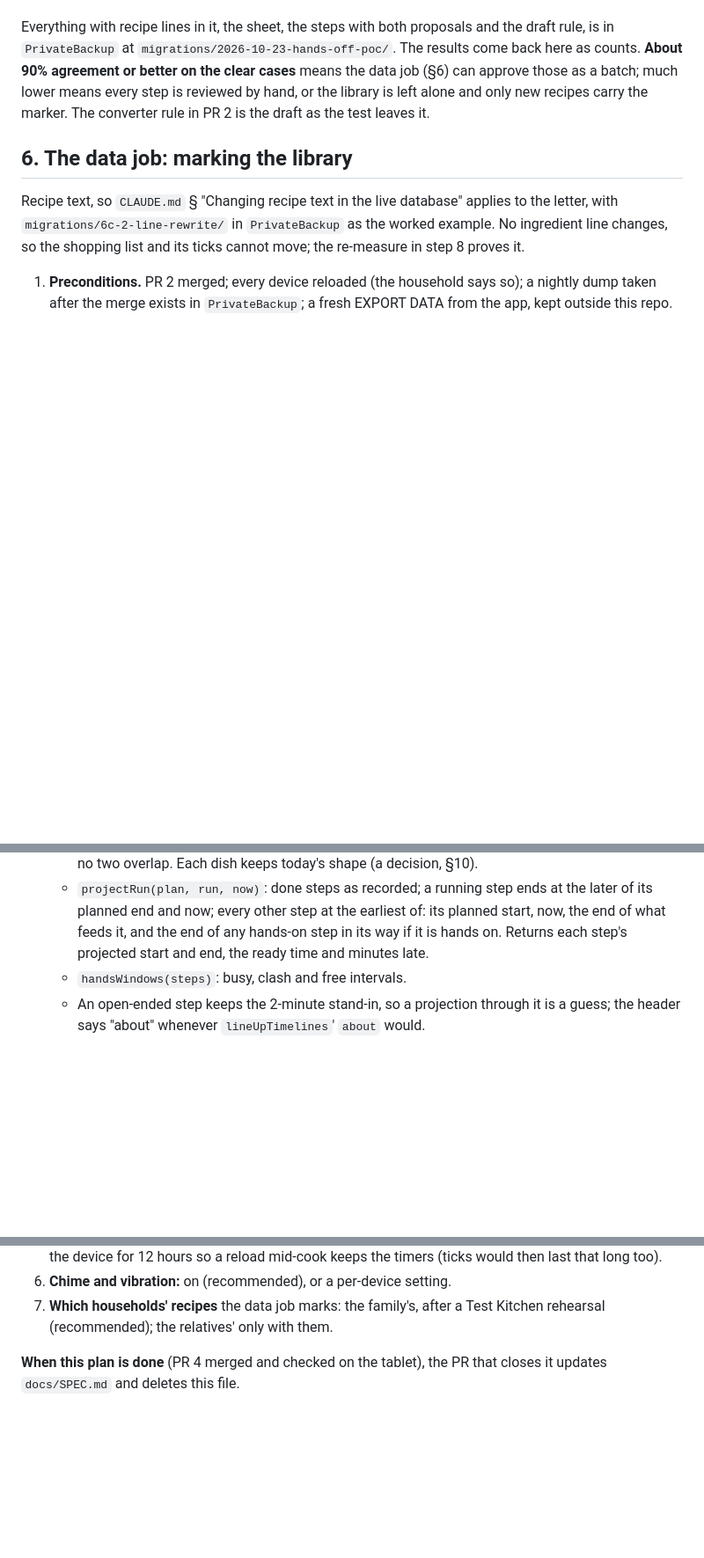
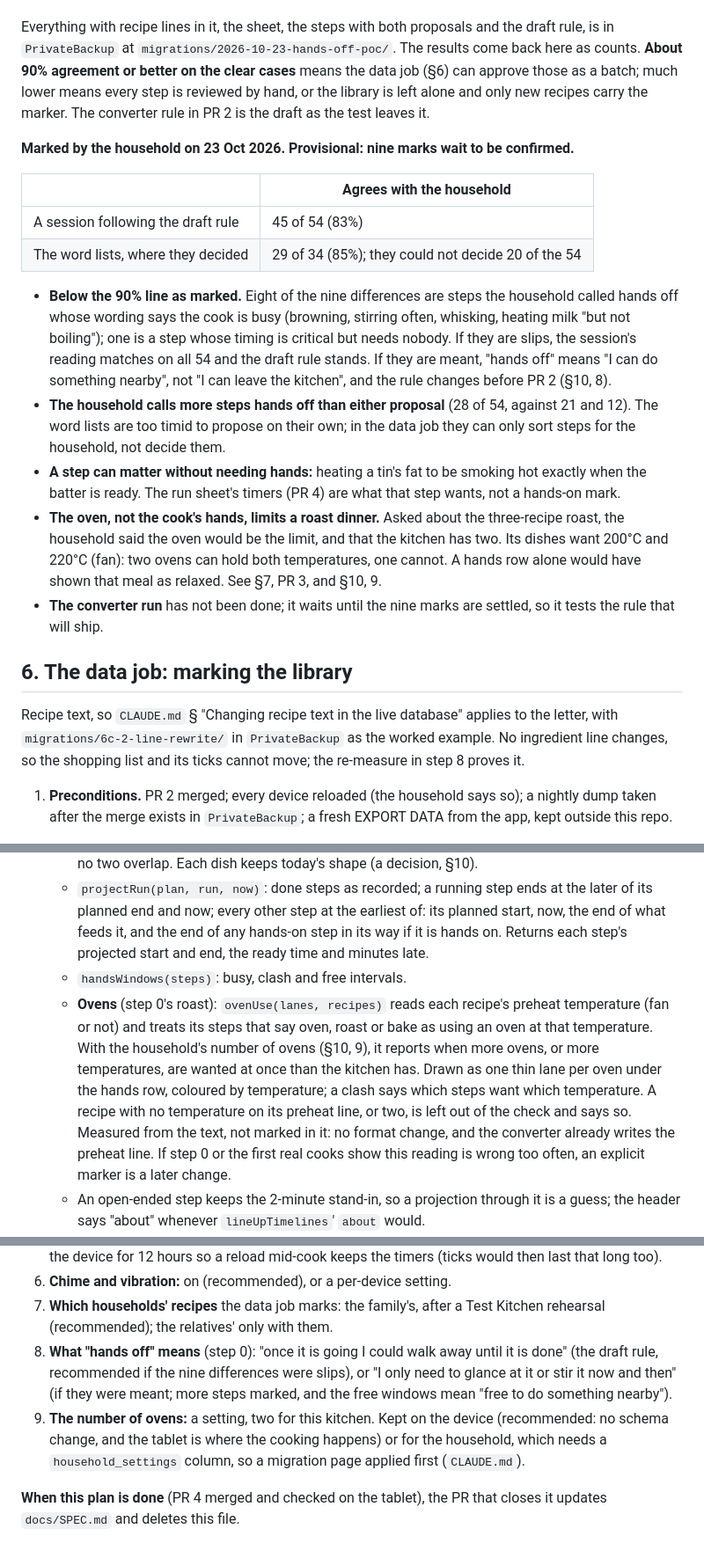
Before and after one commit to crispy-lettuce/RecipeFlowKeeper, a Markdown page: docs/PLAN-RUN-SHEET.md, 3 parts joined by grey strips. Shown at 88% size. GitHub-like rendering; blank space fills up the shorter version.

Commit message:
Docs: run-sheet plan, step 0 results and ovens
The household marked the 54 steps on 23 Oct: a session following the
draft rule agrees on 45, the word lists on 29 of the 34 they could
decide. Nine marks wait to be confirmed, and they decide what "hands
off" means (new decision 8). The roast dinner showed the oven limits
that kind of meal, so PR 3 gains an oven check read from each recipe's
preheat line, and decision 9 asks how many ovens and where that lives.
Counts only; the marks and recipe lines are in PrivateBackup.

Co-Authored-By: Claude Opus 5.5 <noreply@anthropic.com>
Claude-Session: https://claude.ai/code/session_01JtqRsHW28iRZ6iMugwaYG8

```diff
--- a/docs/PLAN-RUN-SHEET.md
+++ b/docs/PLAN-RUN-SHEET.md
@@ -157,6 +161,26 @@ Everything with recipe lines in it, the sheet, the steps with both proposals and
 means the data job (§6) can approve those as a batch; much lower means every step is reviewed by hand, or the library is left
 alone and only new recipes carry the marker. The converter rule in PR 2 is the draft as the test leaves it.
 
+**Marked by the household on 23 Oct 2026. Provisional: nine marks wait to be confirmed.**
+
+| | Agrees with the household |
+| --- | --- |
+| A session following the draft rule | 45 of 54 (83%) |
+| The word lists, where they decided | 29 of 34 (85%); they could not decide 20 of the 54 |
+
+- **Below the 90% line as marked.** Eight of the nine differences are steps the household called hands off whose wording says
+  the cook is busy (browning, stirring often, whisking, heating milk "but not boiling"); one is a step whose timing is critical
+  but needs nobody. If they are slips, the session's reading matches on all 54 and the draft rule stands. If they are meant,
+  "hands off" means "I can do something nearby", not "I can leave the kitchen", and the rule changes before PR 2 (§10, 8).
+- **The household calls more steps hands off than either proposal** (28 of 54, against 21 and 12). The word lists are too
+  timid to propose on their own; in the data job they can only sort steps for the household, not decide them.
+- **A step can matter without needing hands:** heating a tin's fat to be smoking hot exactly when the batter is ready. The
+  run sheet's timers (PR 4) are what that step wants, not a hands-on mark.
+- **The oven, not the cook's hands, limits a roast dinner.** Asked about the three-recipe roast, the household said the oven
+  would be the limit, and that the kitchen has two. Its dishes want 200°C and 220°C (fan): two ovens can hold both
+  temperatures, one cannot. A hands row alone would have shown that meal as relaxed. See §7, PR 3, and §10, 9.
+- **The converter run** has not been done; it waits until the nine marks are settled, so it tests the rule that will ship.
+
 ## 6. The data job: marking the library
 
 Recipe text, so `CLAUDE.md` § "Changing recipe text in the live database" applies to the letter, with
@@ -236,6 +260,13 @@ verified and what was not. Each PR that the household will notice adds a `change
     other step at the earliest of: its planned start, now, the end of what feeds it, and the end of any hands-on step in its way
     if it is hands on. Returns each step's projected start and end, the ready time and minutes late.
   - `handsWindows(steps)`: busy, clash and free intervals.
+  - **Ovens** (step 0's roast): `ovenUse(lanes, recipes)` reads each recipe's preheat temperature (fan or not) and treats its
+    steps that say oven, roast or bake as using an oven at that temperature. With the household's number of ovens (§10, 9),
+    it reports when more ovens, or more temperatures, are wanted at once than the kitchen has. Drawn as one thin lane per oven
+    under the hands row, coloured by temperature; a clash says which steps want which temperature. A recipe with no
+    temperature on its preheat line, or two, is left out of the check and says so. Measured from the text, not marked in
+    it: no format change, and the converter already writes the preheat line. If step 0 or the first real cooks show this
+    reading is wrong too often, an explicit marker is a later change.
   - An open-ended step keeps the 2-minute stand-in, so a projection through it is a guess; the header says "about" whenever
     `lineUpTimelines`' `about` would.
 - `index.html`: EAT AT and START COOKING in the strip header of both viewers; the clock ruler, playhead, hands row, planned
@@ -288,6 +319,12 @@ Each has a recommendation; the build waits for the answer, and the PR that build
 6. **Chime and vibration:** on (recommended), or a per-device setting.
 7. **Which households' recipes** the data job marks: the family's, after a Test Kitchen rehearsal (recommended); the
    relatives' only with them.
+8. **What "hands off" means** (step 0): "once it is going I could walk away until it is done" (the draft rule, recommended if
+   the nine differences were slips), or "I only need to glance at it or stir it now and then" (if they were meant; more steps
+   marked, and the free windows mean "free to do something nearby").
+9. **The number of ovens:** a setting, two for this kitchen. Kept on the device (recommended: no schema change, and the tablet
+   is where the cooking happens) or for the household, which needs a `household_settings` column, so a migration page applied
+   first (`CLAUDE.md`).
 
 **When this plan is done** (PR 4 merged and checked on the tablet), the PR that closes it updates `docs/SPEC.md` and deletes
 this file.
```
Also changed, not shown: other parts of docs/PLAN-RUN-SHEET.md (+5 -1 lines), docs/STATUS.md (+2 -2 lines).
